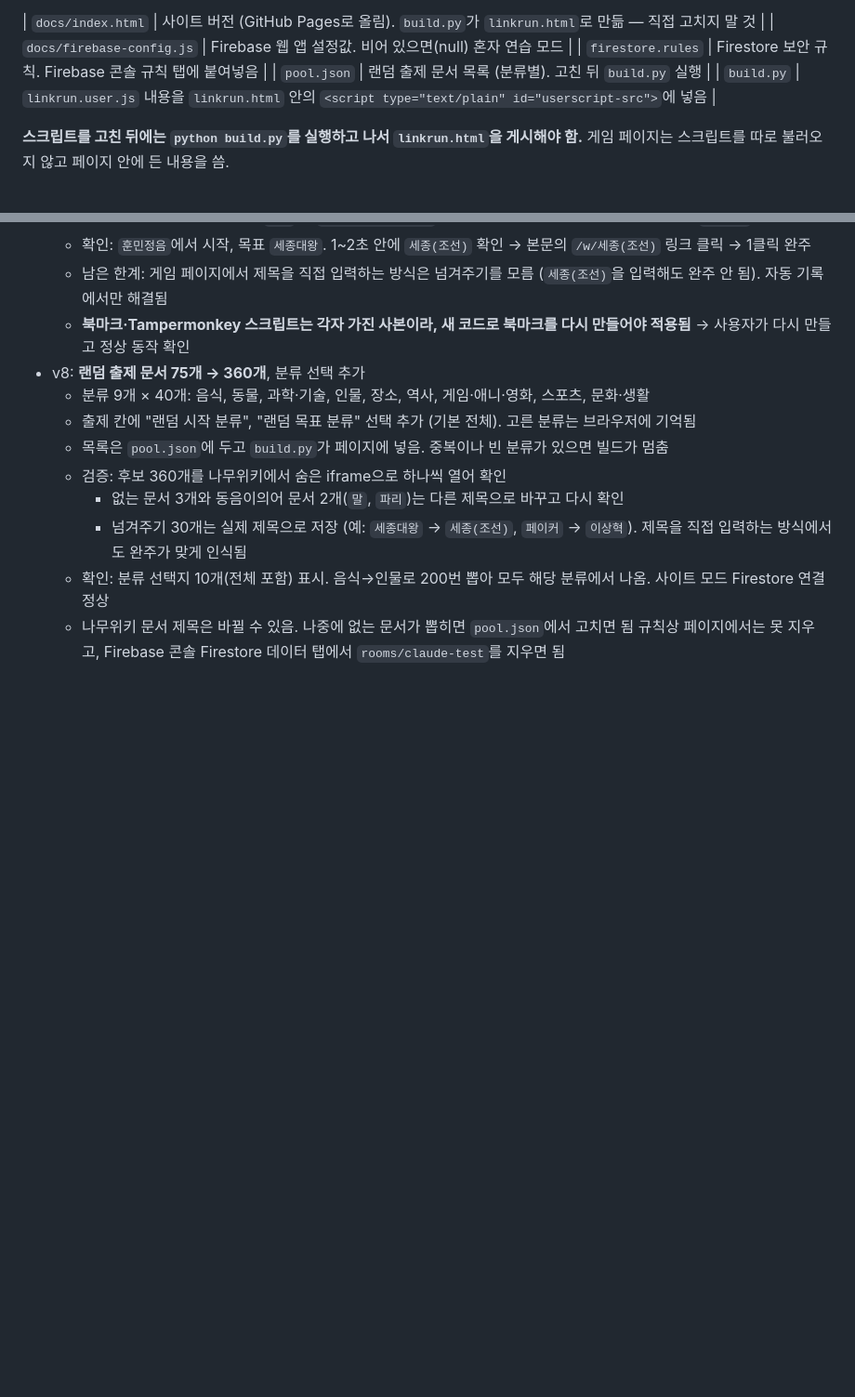
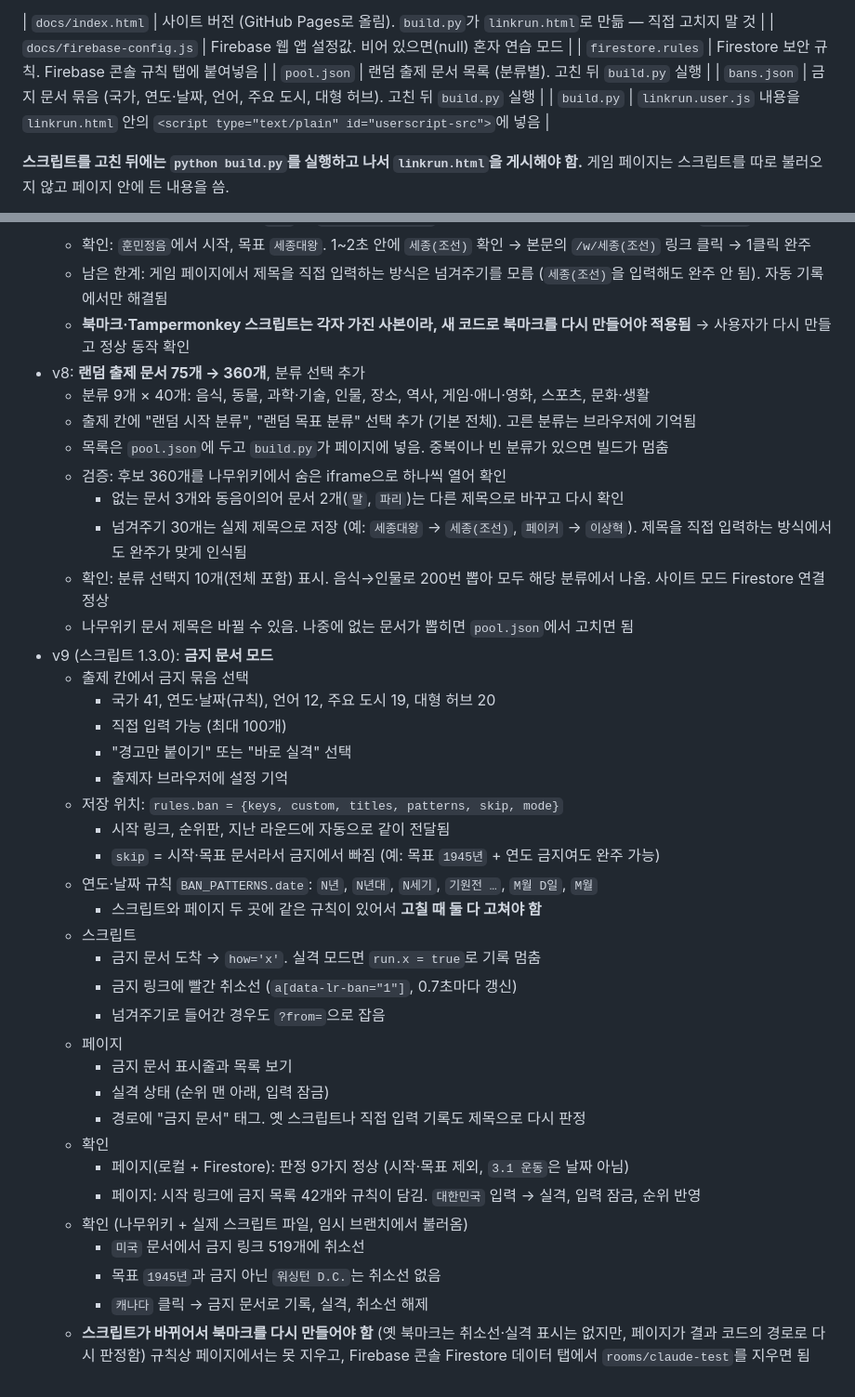
Before and after one commit to NRinBal/namu-linkrun, a Markdown page: 작업기록.md, 2 parts joined by grey strips. Shown at 93% size. Drawn GitHub-style; blank space fills up the shorter version.

Commit message:
작업기록: 금지 문서 모드 정리
Co-Authored-By: Claude Opus 5.5 <noreply@anthropic.com>

```diff
--- a/작업기록.md
+++ b/작업기록.md
@@ -29,6 +29,7 @@
 | `docs/firebase-config.js` | Firebase 웹 앱 설정값. 비어 있으면(null) 혼자 연습 모드 |
 | `firestore.rules` | Firestore 보안 규칙. Firebase 콘솔 규칙 탭에 붙여넣음 |
 | `pool.json` | 랜덤 출제 문서 목록 (분류별). 고친 뒤 `build.py` 실행 |
+| `bans.json` | 금지 문서 묶음 (국가, 연도·날짜, 언어, 주요 도시, 대형 허브). 고친 뒤 `build.py` 실행 |
 | `build.py` | `linkrun.user.js` 내용을 `linkrun.html` 안의 `<script type="text/plain" id="userscript-src">`에 넣음 |
 
 **스크립트를 고친 뒤에는 `python build.py`를 실행하고 나서 `linkrun.html`을 게시해야 함.** 게임 페이지는 스크립트를 따로 불러오지 않고 페이지 안에 든 내용을 씀.
@@ -123,4 +124,31 @@
     - 없는 문서 3개와 동음이의어 문서 2개(`말`, `파리`)는 다른 제목으로 바꾸고 다시 확인
     - 넘겨주기 30개는 실제 제목으로 저장 (예: `세종대왕` → `세종(조선)`, `페이커` → `이상혁`). 제목을 직접 입력하는 방식에서도 완주가 맞게 인식됨
   - 확인: 분류 선택지 10개(전체 포함) 표시. 음식→인물로 200번 뽑아 모두 해당 분류에서 나옴. 사이트 모드 Firestore 연결 정상
-  - 나무위키 문서 제목은 바뀔 수 있음. 나중에 없는 문서가 뽑히면 `pool.json`에서 고치면 됨 규칙상 페이지에서는 못 지우고, Firebase 콘솔 Firestore 데이터 탭에서 `rooms/claude-test`를 지우면 됨
+  - 나무위키 문서 제목은 바뀔 수 있음. 나중에 없는 문서가 뽑히면 `pool.json`에서 고치면 됨
+- v9 (스크립트 1.3.0): **금지 문서 모드**
+  - 출제 칸에서 금지 묶음 선택
+    - 국가 41, 연도·날짜(규칙), 언어 12, 주요 도시 19, 대형 허브 20
+    - 직접 입력 가능 (최대 100개)
+    - "경고만 붙이기" 또는 "바로 실격" 선택
+    - 출제자 브라우저에 설정 기억
+  - 저장 위치: `rules.ban = {keys, custom, titles, patterns, skip, mode}`
+    - 시작 링크, 순위판, 지난 라운드에 자동으로 같이 전달됨
+    - `skip` = 시작·목표 문서라서 금지에서 빠짐 (예: 목표 `1945년` + 연도 금지여도 완주 가능)
+  - 연도·날짜 규칙 `BAN_PATTERNS.date`: `N년`, `N년대`, `N세기`, `기원전 …`, `M월 D일`, `M월`
+    - 스크립트와 페이지 두 곳에 같은 규칙이 있어서 **고칠 때 둘 다 고쳐야 함**
+  - 스크립트
+    - 금지 문서 도착 → `how='x'`. 실격 모드면 `run.x = true`로 기록 멈춤
+    - 금지 링크에 빨간 취소선 (`a[data-lr-ban="1"]`, 0.7초마다 갱신)
+    - 넘겨주기로 들어간 경우도 `?from=`으로 잡음
+  - 페이지
+    - 금지 문서 표시줄과 목록 보기
+    - 실격 상태 (순위 맨 아래, 입력 잠금)
+    - 경로에 "금지 문서" 태그. 옛 스크립트나 직접 입력 기록도 제목으로 다시 판정
+  - 확인
+    - 페이지(로컬 + Firestore): 판정 9가지 정상 (시작·목표 제외, `3.1 운동`은 날짜 아님)
+    - 페이지: 시작 링크에 금지 목록 42개와 규칙이 담김. `대한민국` 입력 → 실격, 입력 잠금, 순위 반영
+  - 확인 (나무위키 + 실제 스크립트 파일, 임시 브랜치에서 불러옴)
+    - `미국` 문서에서 금지 링크 519개에 취소선
+    - 목표 `1945년`과 금지 아닌 `워싱턴 D.C.`는 취소선 없음
+    - `캐나다` 클릭 → 금지 문서로 기록, 실격, 취소선 해제
+  - **스크립트가 바뀌어서 북마크를 다시 만들어야 함** (옛 북마크는 취소선·실격 표시는 없지만, 페이지가 결과 코드의 경로로 다시 판정함) 규칙상 페이지에서는 못 지우고, Firebase 콘솔 Firestore 데이터 탭에서 `rooms/claude-test`를 지우면 됨
```
